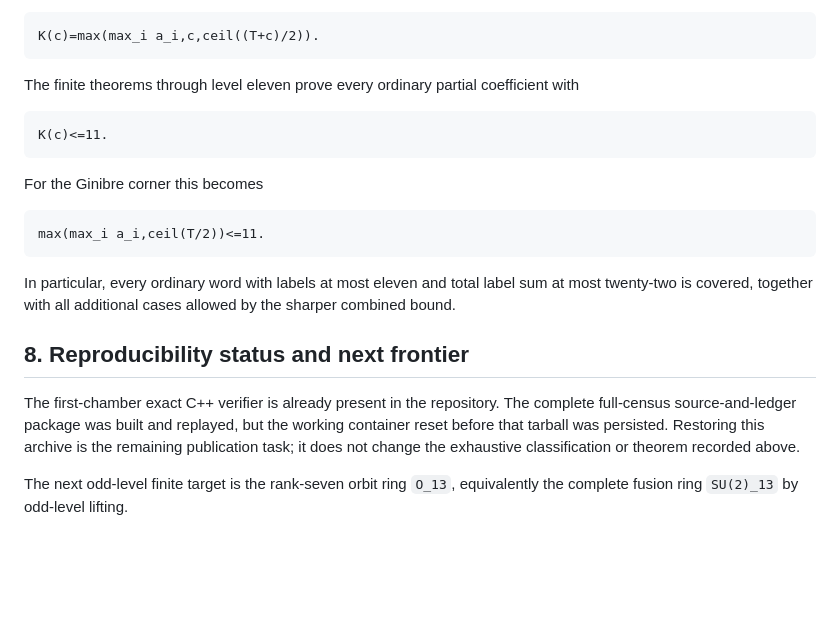
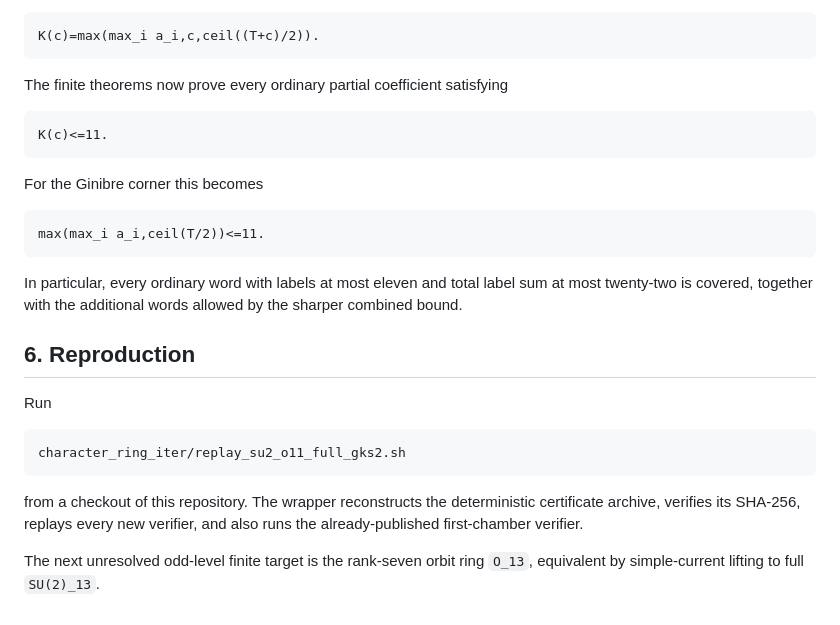
Before and after one commit to skypher/ginibre-q3-adjoint, a Markdown page: ginibre_q3/SU2_LEVEL11_FULL_GKS2_2026_07_24.md, the part around one of its changes. Rendered like a GitHub page; blank space fills up the shorter version.

Commit message:
Restore exact SU(2) level eleven replay

````diff
--- a/ginibre_q3/SU2_LEVEL11_FULL_GKS2_2026_07_24.md
+++ b/ginibre_q3/SU2_LEVEL11_FULL_GKS2_2026_07_24.md
@@ -197,8 +177,7 @@ For an ordinary signed word with total label sum `T` and target `V_c`, let
 K(c)=max(max_i a_i,c,ceil((T+c)/2)).
 ```
 
-The finite theorems through level eleven prove every ordinary partial
-coefficient with
+The finite theorems now prove every ordinary partial coefficient satisfying
 
 ```text
 K(c)<=11.
@@ -211,16 +190,20 @@ max(max_i a_i,ceil(T/2))<=11.
 ```
 
 In particular, every ordinary word with labels at most eleven and total label
-sum at most twenty-two is covered, together with all additional cases allowed
+sum at most twenty-two is covered, together with the additional words allowed
 by the sharper combined bound.
 
-## 8. Reproducibility status and next frontier
+## 6. Reproduction
 
-The first-chamber exact C++ verifier is already present in the repository. The
-complete full-census source-and-ledger package was built and replayed, but the
-working container reset before that tarball was persisted. Restoring this
-archive is the remaining publication task; it does not change the exhaustive
-classification or theorem recorded above.
+Run
 
-The next odd-level finite target is the rank-seven orbit ring `O_13`,
-equivalently the complete fusion ring `SU(2)_13` by odd-level lifting.
+```text
+character_ring_iter/replay_su2_o11_full_gks2.sh
+```
+
+from a checkout of this repository. The wrapper reconstructs the deterministic
+certificate archive, verifies its SHA-256, replays every new verifier, and also
+runs the already-published first-chamber verifier.
+
+The next unresolved odd-level finite target is the rank-seven orbit ring
+`O_13`, equivalent by simple-current lifting to full `SU(2)_13`.
````
Also changed, not shown: other parts of ginibre_q3/SU2_LEVEL11_FULL_GKS2_2026_07_24.md (+110 -130 lines).
